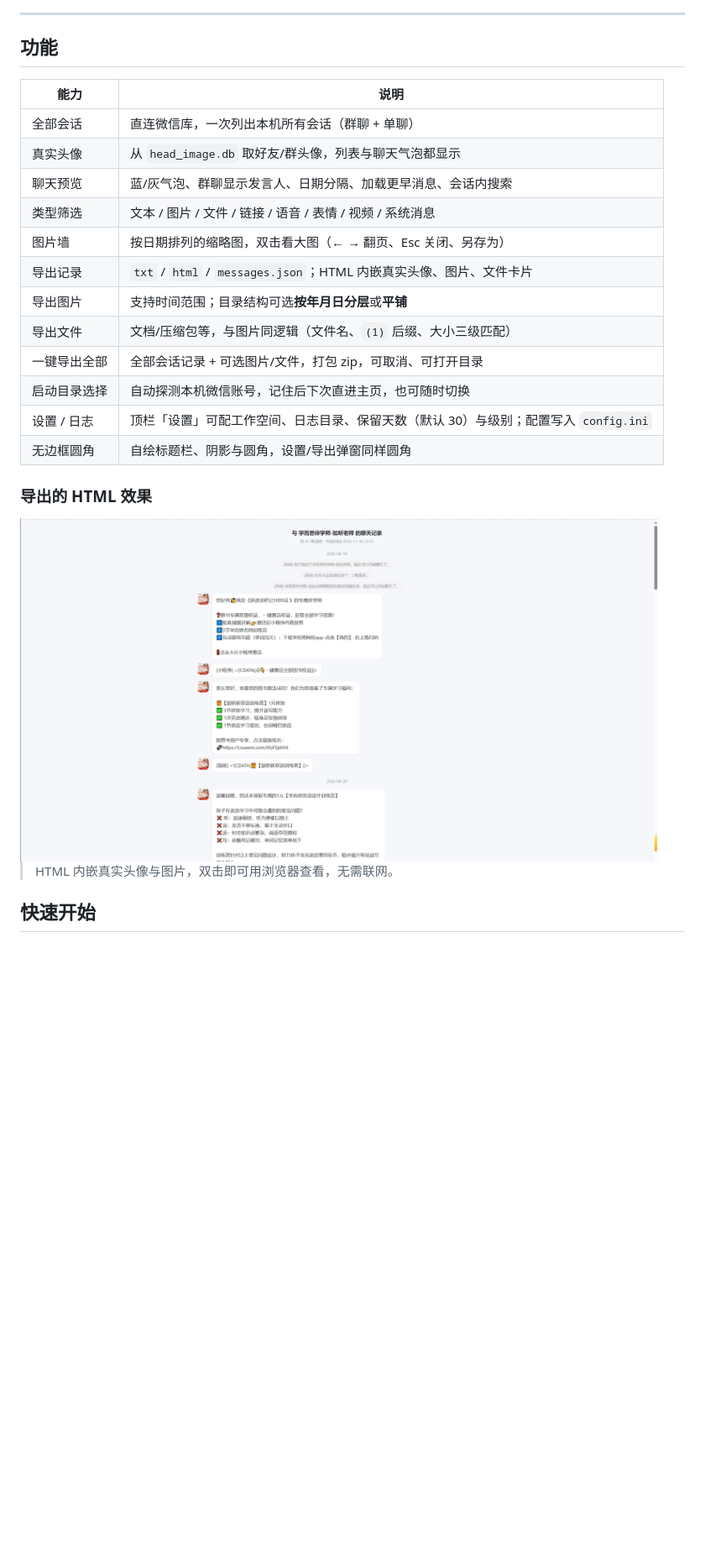
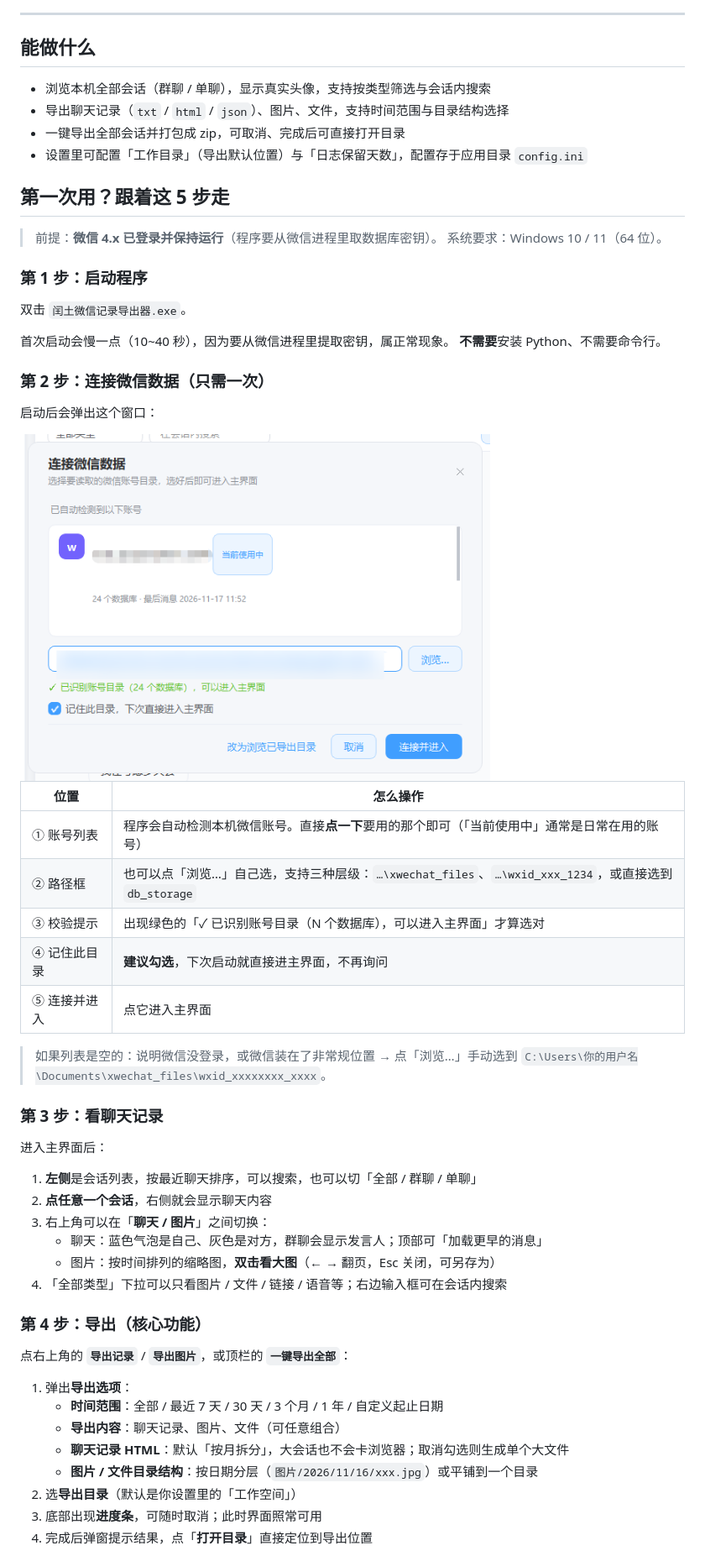
Before and after one commit to DiDi516/RuntuWx4Exporter, a Markdown page: README.md, the part around one of its changes. Shown at 84% size. Rendered like a GitHub page; pictures changed too: docs/images/connect.png (added); blank space fills up the shorter version.

```diff
--- a/README.md
+++ b/README.md
@@ -7,27 +7,63 @@
 
 ---
 
-## 功能
+## 能做什么
 
-| 能力 | 说明 |
+- 浏览本机全部会话（群聊 / 单聊），显示真实头像，支持按类型筛选与会话内搜索
+- 导出聊天记录（`txt` / `html` / `json`）、图片、文件，支持时间范围与目录结构选择
+- 一键导出全部会话并打包成 zip，可取消、完成后可直接打开目录
+- 设置里可配置「工作目录」（导出默认位置）与「日志保留天数」，配置存于应用目录 `config.ini`
+
+## 第一次用？跟着这 5 步走
+
+> 前提：**微信 4.x 已登录并保持运行**（程序要从微信进程里取数据库密钥）。
+> 系统要求：Windows 10 / 11（64 位）。
+
+### 第 1 步：启动程序
+
+双击 `闰土微信记录导出器.exe`。
+
+首次启动会慢一点（10~40 秒），因为要从微信进程里提取密钥，属正常现象。
+**不需要**安装 Python、不需要命令行。
+
+### 第 2 步：连接微信数据（只需一次）
+
+启动后会弹出这个窗口：
+
+<img src="docs/images/connect.png" width="560" />
+
+| 位置 | 怎么操作 |
 |---|---|
-| 全部会话 | 直连微信库，一次列出本机所有会话（群聊 + 单聊） |
-| 真实头像 | 从 `head_image.db` 取好友/群头像，列表与聊天气泡都显示 |
-| 聊天预览 | 蓝/灰气泡、群聊显示发言人、日期分隔、加载更早消息、会话内搜索 |
-| 类型筛选 | 文本 / 图片 / 文件 / 链接 / 语音 / 表情 / 视频 / 系统消息 |
-| 图片墙 | 按日期排列的缩略图，双击看大图（← → 翻页、Esc 关闭、另存为） |
-| 导出记录 | `txt` / `html` / `messages.json`；HTML 内嵌真实头像、图片、文件卡片 |
-| 导出图片 | 支持时间范围；目录结构可选**按年月日分层**或**平铺** |
-| 导出文件 | 文档/压缩包等，与图片同逻辑（文件名、`(1)` 后缀、大小三级匹配） |
-| 一键导出全部 | 全部会话记录 + 可选图片/文件，打包 zip，可取消、可打开目录 |
-| 启动目录选择 | 自动探测本机微信账号，记住后下次直进主页，也可随时切换 |
-| 设置 / 日志 | 顶栏「设置」可配工作空间、日志目录、保留天数（默认 30）与级别；配置写入 `config.ini` |
-| 无边框圆角 | 自绘标题栏、阴影与圆角，设置/导出弹窗同样圆角 |
+| ① 账号列表 | 程序会自动检测本机微信账号。直接**点一下**要用的那个即可（「当前使用中」通常是日常在用的账号） |
+| ② 路径框 | 也可以点「浏览…」自己选，支持三种层级：`…\xwechat_files`、`…\wxid_xxx_1234`，或直接选到 `db_storage` |
+| ③ 校验提示 | 出现绿色的「✓ 已识别账号目录（N 个数据库），可以进入主界面」才算选对 |
+| ④ 记住此目录 | **建议勾选**，下次启动就直接进主界面，不再询问 |
+| ⑤ 连接并进入 | 点它进入主界面 |
 
-### 导出的 HTML 效果
+> 如果列表是空的：说明微信没登录，或微信装在了非常规位置 → 点「浏览…」手动选到
+> `C:\Users\你的用户名\Documents\xwechat_files\wxid_xxxxxxxx_xxxx`。
 
-<img src="docs/images/export-html.png" width="760" />
+### 第 3 步：看聊天记录
 
-> HTML 内嵌真实头像与图片，双击即可用浏览器查看，无需联网。
+进入主界面后：
 
-## 快速开始
+1. **左侧**是会话列表，按最近聊天排序，可以搜索，也可以切「全部 / 群聊 / 单聊」
+2. **点任意一个会话**，右侧就会显示聊天内容
+3. 右上角可以在「**聊天 / 图片**」之间切换：
+   - 聊天：蓝色气泡是自己、灰色是对方，群聊会显示发言人；顶部可「加载更早的消息」
+   - 图片：按时间排列的缩略图，**双击看大图**（← → 翻页，Esc 关闭，可另存为）
+4. 「全部类型」下拉可以只看图片 / 文件 / 链接 / 语音等；右边输入框可在会话内搜索
+
+### 第 4 步：导出（核心功能）
+
+点右上角的 **`导出记录`** / **`导出图片`**，或顶栏的 **`一键导出全部`**：
+
+1. 弹出**导出选项**：
+   - **时间范围**：全部 / 最近 7 天 / 30 天 / 3 个月 / 1 年 / 自定义起止日期
+   - **导出内容**：聊天记录、图片、文件（可任意组合）
+   - **聊天记录 HTML**：默认「按月拆分」，大会话也不会卡浏览器；取消勾选则生成单个大文件
+   - **图片 / 文件目录结构**：按日期分层（`图片/2026/11/16/xxx.jpg`）或平铺到一个目录
+2. 选**导出目录**（默认是你设置里的「工作空间」）
+3. 底部出现**进度条**，可随时取消；此时界面照常可用
+4. 完成后弹窗提示结果，点「**打开目录**」直接定位到导出位置
+
```
Also changed, not shown: other parts of README.md (+96 -53 lines).
